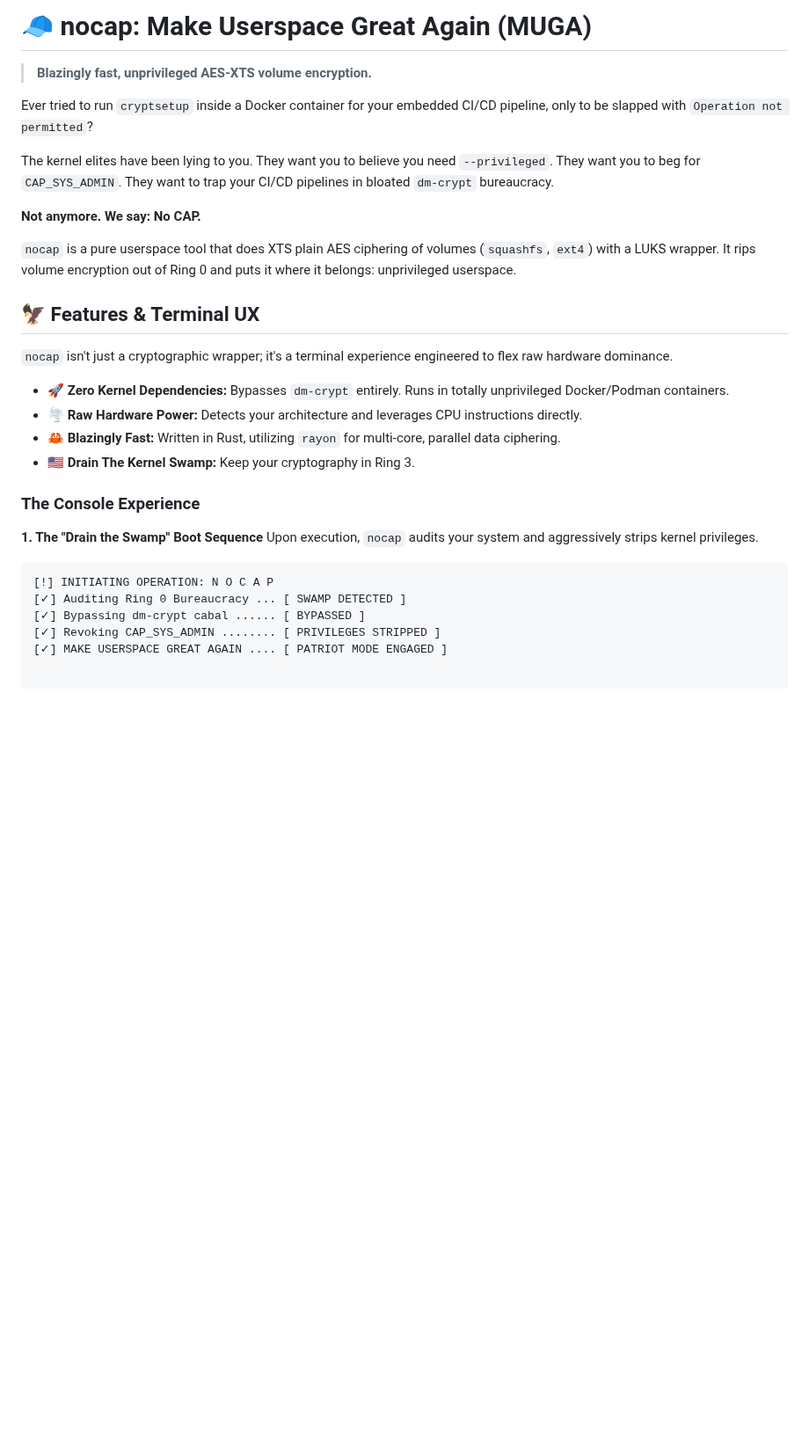
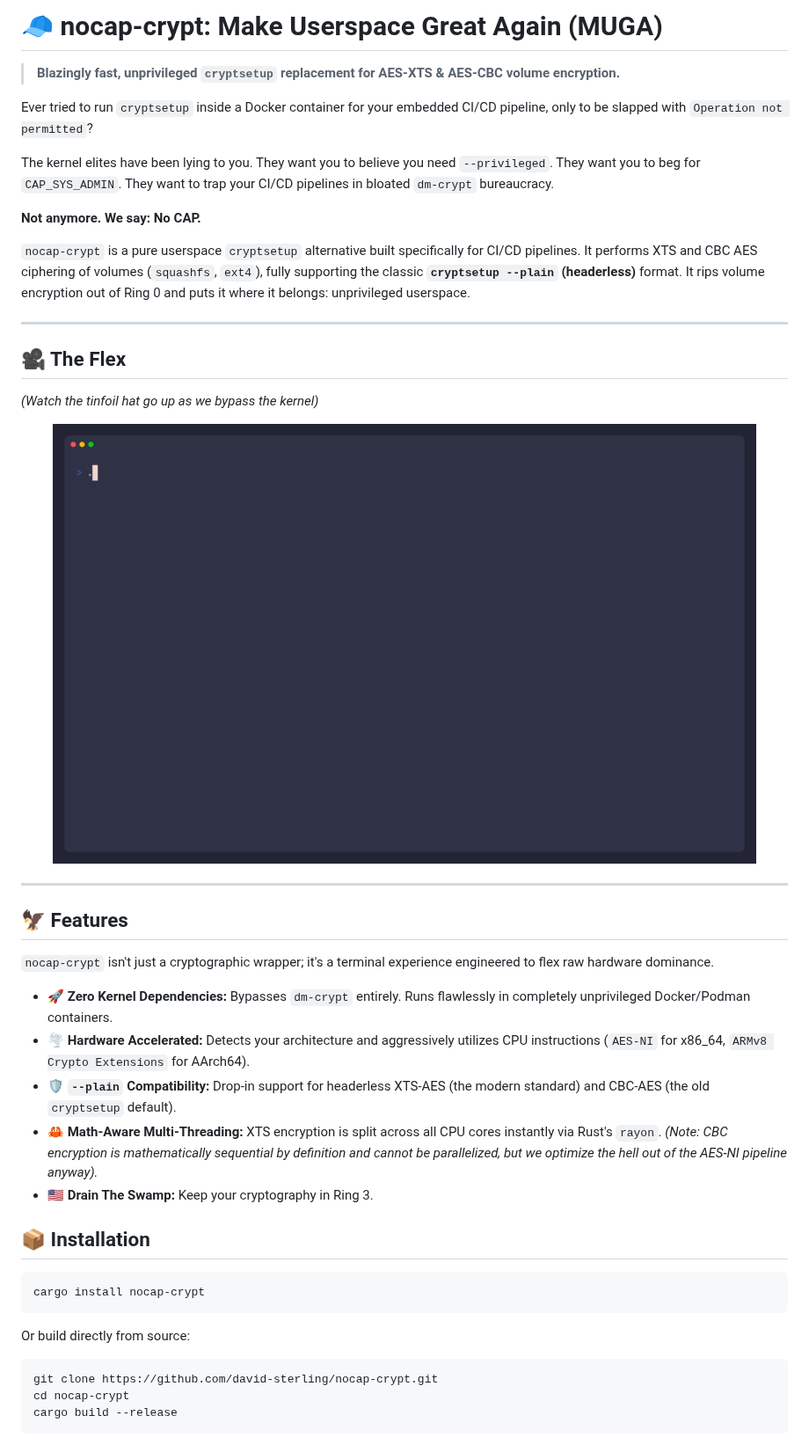
Before and after one commit to david-sterling/nocap-crypt, a Markdown page: README.md, the part around one of its changes. Shown at 88% size. Rendered like a GitHub page; pictures changed too: gifs/demo.gif (added); blank space fills up the shorter version.

Commit message:
improved README, new demo gifs

````diff
--- a/README.md
+++ b/README.md
@@ -1,6 +1,6 @@
-# 🧢 nocap: Make Userspace Great Again (MUGA)
+# 🧢 nocap-crypt: Make Userspace Great Again (MUGA)
 
-> **Blazingly fast, unprivileged AES-XTS volume encryption.**
+> **Blazingly fast, unprivileged `cryptsetup` replacement for AES-XTS & AES-CBC volume encryption.**
 
 Ever tried to run `cryptsetup` inside a Docker container for your embedded CI/CD pipeline, only to be slapped with `Operation not permitted`?
 
@@ -8,24 +8,38 @@ The kernel elites have been lying to you. They want you to believe you need `--p
 
 **Not anymore. We say: No CAP.**
 
-`nocap` is a pure userspace tool that does XTS plain AES ciphering of volumes (`squashfs`, `ext4`) with a LUKS wrapper. It rips volume encryption out of Ring 0 and puts it where it belongs: unprivileged userspace.
+`nocap-crypt` is a pure userspace `cryptsetup` alternative built specifically for CI/CD pipelines. It performs XTS and CBC AES ciphering of volumes (`squashfs`, `ext4`), fully supporting the classic **`cryptsetup --plain` (headerless)** format. It rips volume encryption out of Ring 0 and puts it where it belongs: unprivileged userspace.
 
-## 🦅 Features & Terminal UX
+---
 
-`nocap` isn't just a cryptographic wrapper; it's a terminal experience engineered to flex raw hardware dominance.
+## 🎥 The Flex
+*(Watch the tinfoil hat go up as we bypass the kernel)*
 
-* 🚀 **Zero Kernel Dependencies:** Bypasses `dm-crypt` entirely. Runs in totally unprivileged Docker/Podman containers.
-* 🌪️ **Raw Hardware Power:** Detects your architecture and leverages CPU instructions directly.
-* 🦀 **Blazingly Fast:** Written in Rust, utilizing `rayon` for multi-core, parallel data ciphering.
-* 🇺🇸 **Drain The Kernel Swamp:** Keep your cryptography in Ring 3.
+<p align="center">
+  <img src="gifs/demo.gif" alt="nocap-crypt in action" width="800">
+</p>
 
-### The Console Experience
+---
 
-**1. The "Drain the Swamp" Boot Sequence**
-Upon execution, `nocap` audits your system and aggressively strips kernel privileges.
-```text
-[!] INITIATING OPERATION: N O C A P
-[✓] Auditing Ring 0 Bureaucracy ... [ SWAMP DETECTED ]
-[✓] Bypassing dm-crypt cabal ...... [ BYPASSED ]
-[✓] Revoking CAP_SYS_ADMIN ........ [ PRIVILEGES STRIPPED ]
-[✓] MAKE USERSPACE GREAT AGAIN .... [ PATRIOT MODE ENGAGED ]
+## 🦅 Features
+
+`nocap-crypt` isn't just a cryptographic wrapper; it's a terminal experience engineered to flex raw hardware dominance.
+
+* 🚀 **Zero Kernel Dependencies:** Bypasses `dm-crypt` entirely. Runs flawlessly in completely unprivileged Docker/Podman containers.
+* 🌪️ **Hardware Accelerated:** Detects your architecture and aggressively utilizes CPU instructions (`AES-NI` for x86_64, `ARMv8 Crypto Extensions` for AArch64).
+* 🛡️ **`--plain` Compatibility:** Drop-in support for headerless XTS-AES (the modern standard) and CBC-AES (the old `cryptsetup` default).
+* 🦀 **Math-Aware Multi-Threading:** XTS encryption is split across all CPU cores instantly via Rust's `rayon`. *(Note: CBC encryption is mathematically sequential by definition and cannot be parallelized, but we optimize the hell out of the AES-NI pipeline anyway).*
+* 🇺🇸 **Drain The Swamp:** Keep your cryptography in Ring 3.
+
+## 📦 Installation
+
+```bash
+cargo install nocap-crypt
+```
+Or build directly from source:
+```bash
+git clone https://github.com/david-sterling/nocap-crypt.git
+cd nocap-crypt
+cargo build --release
+```
+
````
Also changed, not shown: other parts of README.md (+70 -0 lines), gifs/demo-ci.gif (added), gifs/demo-corporate.gif (added).
